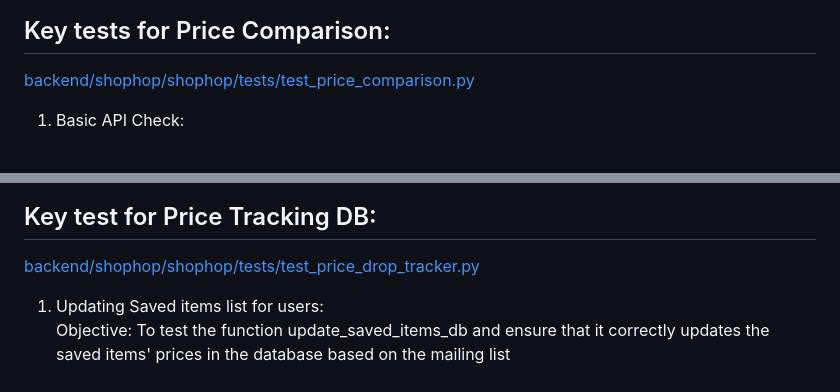
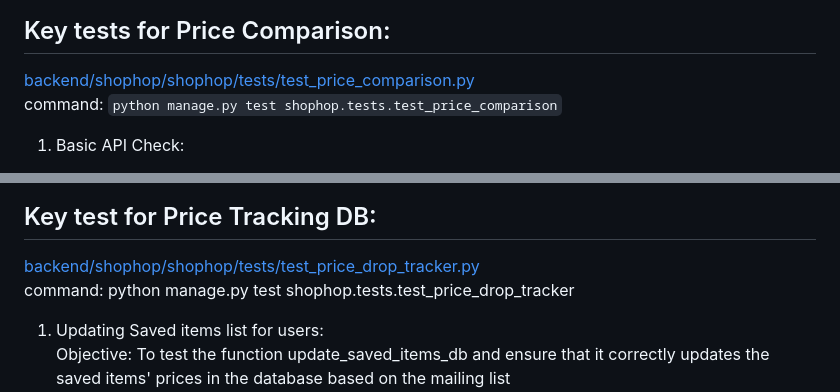
Before and after one commit to sugun-yadla/ShopHop, a Markdown page: README-tests.md, 2 parts joined by grey strips. GitHub-like rendering.

```diff
--- a/README-tests.md
+++ b/README-tests.md
@@ -2,6 +2,7 @@ The tests in this module ensure that all the feature is functioning correctly by
 
 ## Key tests for Price Comparison:
 [backend/shophop/shophop/tests/test_price_comparison.py](backend/shophop/shophop/tests/test_price_comparison.py)
+command: `python manage.py test shophop.tests.test_price_comparison`
 1. Basic API Check:
 
     Objective: Verify that the price comparison API returns a successful response when queried with a product name.
@@ -223,6 +224,7 @@ Verifies that no null or empty inputs ingredients are extracted/parsed
 
 ## Key test for Price Tracking DB:
 [backend/shophop/shophop/tests/test_price_drop_tracker.py](backend/shophop/shophop/tests/test_price_drop_tracker.py)
+command: python manage.py test shophop.tests.test_price_drop_tracker
 
 1. Updating Saved items list for users:
     Objective: To test the function update_saved_items_db and ensure that it correctly updates the saved items' prices in the database based on the mailing list
```
